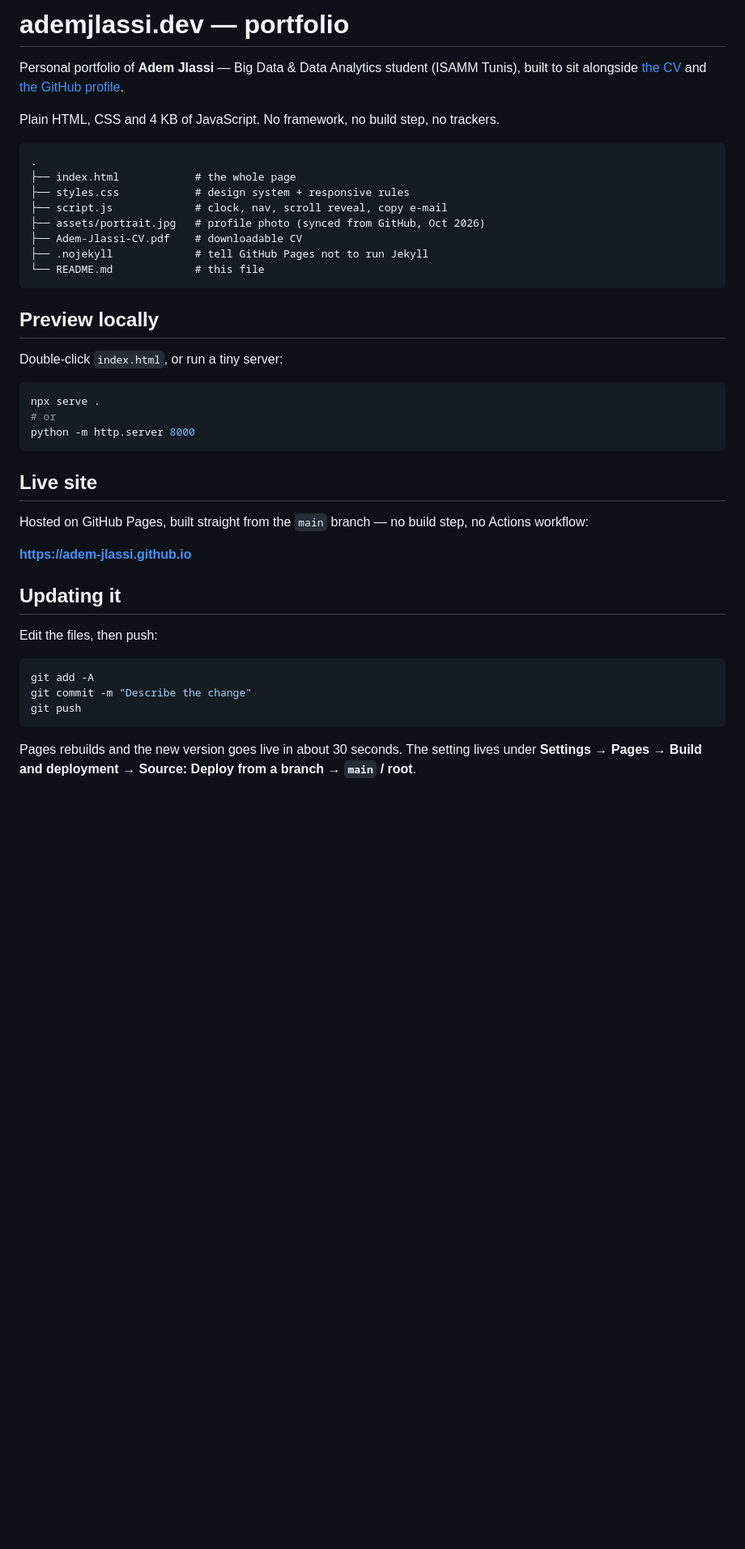
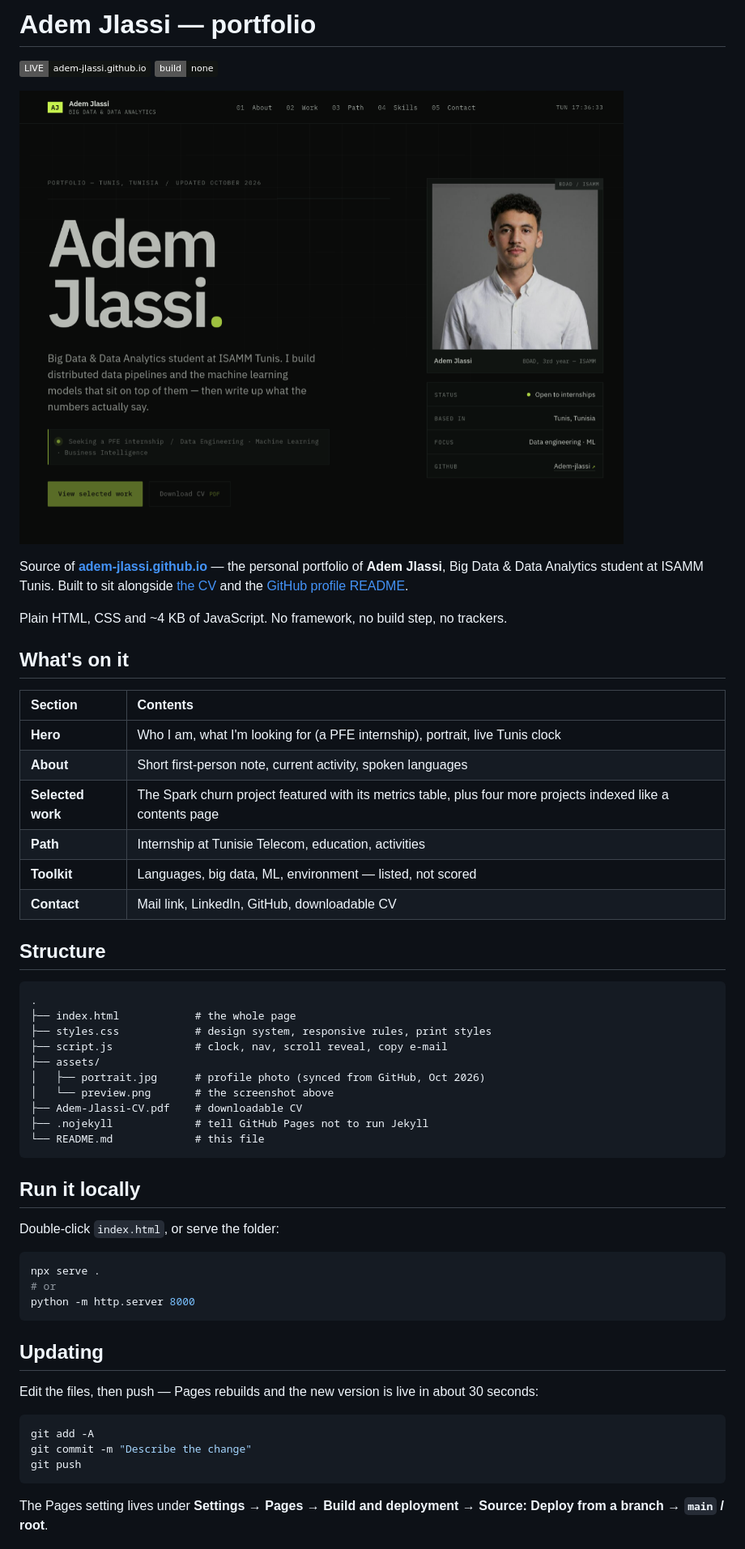
Before and after one commit to Adem-jlassi/Adem-jlassi.github.io, a Markdown page: README.md, the part around the change printed below. Shown: that part at 81% size. Rendered like a GitHub page; pictures changed too: assets/preview.png (added); badges without logos; blank space fills up the shorter version.

Commit message:
README: fix site address, document the site, add preview screenshot

````diff
--- a/README.md
+++ b/README.md
@@ -1,24 +1,46 @@
-# ademjlassi.dev — portfolio
+# Adem Jlassi — portfolio
 
-Personal portfolio of **Adem Jlassi** — Big Data & Data Analytics student (ISAMM Tunis),
-built to sit alongside [the CV](Adem-Jlassi-CV.pdf) and [the GitHub profile](https://github.com/Adem-jlassi).
+[![Live site](https://img.shields.io/badge/LIVE-adem--jlassi.github.io-121513)](https://adem-jlassi.github.io)
+[![No build step](https://img.shields.io/badge/build-none-121513)](#run-it-locally)
 
-Plain HTML, CSS and 4 KB of JavaScript. No framework, no build step, no trackers.
+![The portfolio, as it looks live](assets/preview.png)
+
+Source of **[adem-jlassi.github.io](https://adem-jlassi.github.io)** — the personal
+portfolio of **Adem Jlassi**, Big Data & Data Analytics student at ISAMM Tunis. Built to
+sit alongside [the CV](https://adem-jlassi.github.io/Adem-Jlassi-CV.pdf) and the
+[GitHub profile README](https://github.com/Adem-jlassi).
+
+Plain HTML, CSS and ~4 KB of JavaScript. No framework, no build step, no trackers.
+
+## What's on it
+
+| Section | Contents |
+|:--|:--|
+| **Hero** | Who I am, what I'm looking for (a PFE internship), portrait, live Tunis clock |
+| **About** | Short first-person note, current activity, spoken languages |
+| **Selected work** | The Spark churn project featured with its metrics table, plus four more projects indexed like a contents page |
+| **Path** | Internship at Tunisie Telecom, education, activities |
+| **Toolkit** | Languages, big data, ML, environment — listed, not scored |
+| **Contact** | Mail link, LinkedIn, GitHub, downloadable CV |
+
+## Structure
 
 ```
 .
 ├── index.html            # the whole page
-├── styles.css            # design system + responsive rules
+├── styles.css            # design system, responsive rules, print styles
 ├── script.js             # clock, nav, scroll reveal, copy e-mail
-├── assets/portrait.jpg   # profile photo (synced from GitHub, Oct 2026)
+├── assets/
+│   ├── portrait.jpg      # profile photo (synced from GitHub, Oct 2026)
+│   └── preview.png       # the screenshot above
 ├── Adem-Jlassi-CV.pdf    # downloadable CV
 ├── .nojekyll             # tell GitHub Pages not to run Jekyll
 └── README.md             # this file
 ```
 
-## Preview locally
+## Run it locally
 
-Double-click `index.html`, or run a tiny server:
+Double-click `index.html`, or serve the folder:
 
 ```bash
 npx serve .
@@ -26,16 +48,10 @@ npx serve .
 python -m http.server 8000
 ```
 
-## Live site
+## Updating
 
-Hosted on GitHub Pages, built straight from the `main` branch — no build step,
-no Actions workflow:
-
-**https://adem-jlassi.github.io**
-
-## Updating it
-
-Edit the files, then push:
+Edit the files, then push — Pages rebuilds and the new version is live in about
+30 seconds:
 
 ```bash
 git add -A
@@ -43,7 +59,6 @@ git commit -m "Describe the change"
 git push
 ```
 
-Pages rebuilds and the new version goes live in about 30 seconds. The setting
-lives under **Settings → Pages → Build and deployment → Source: Deploy from a
-branch → `main` / root**.
+The Pages setting lives under **Settings → Pages → Build and deployment →
+Source: Deploy from a branch → `main` / root**.
 
````
Also changed, not shown: other parts of README.md (+10 -11 lines).
